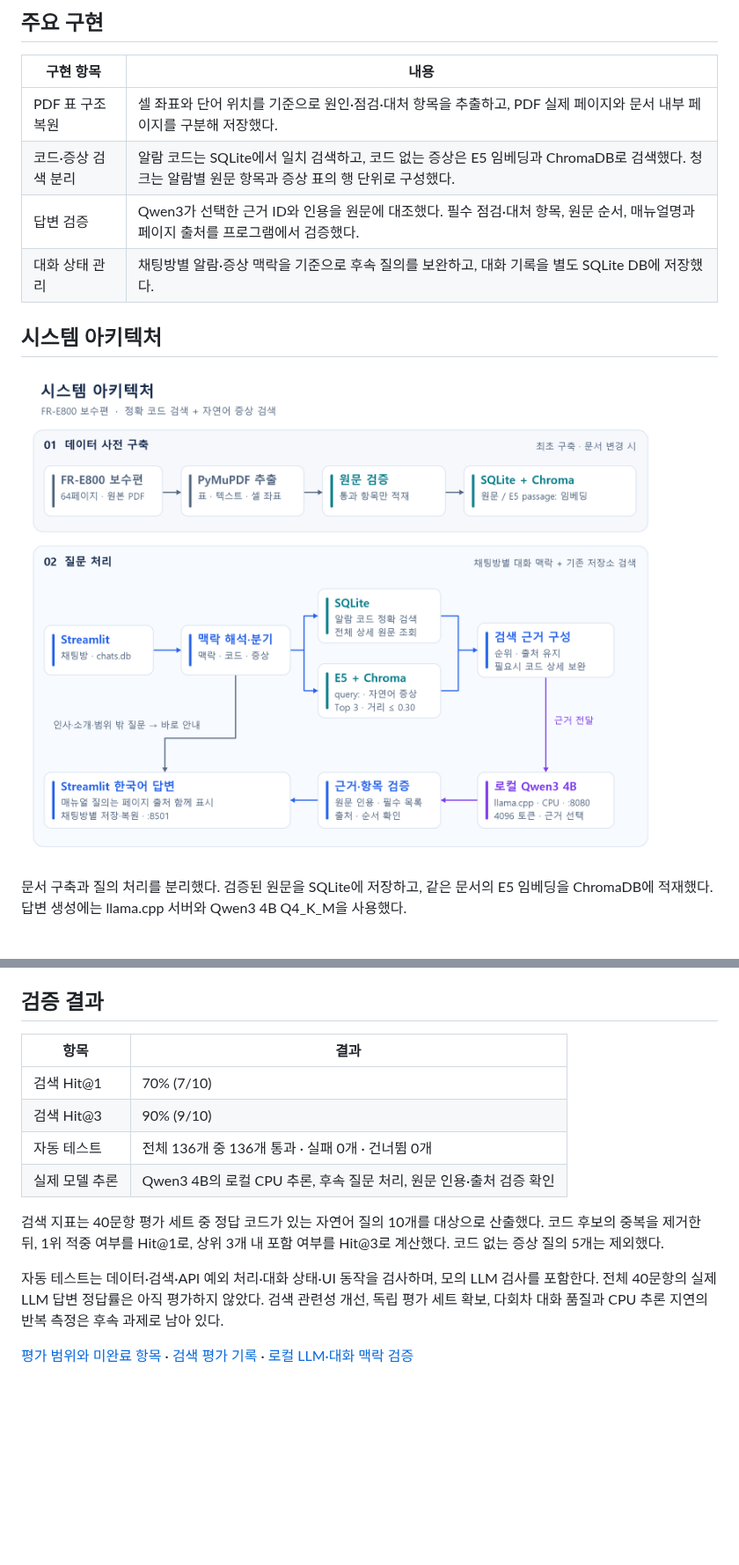
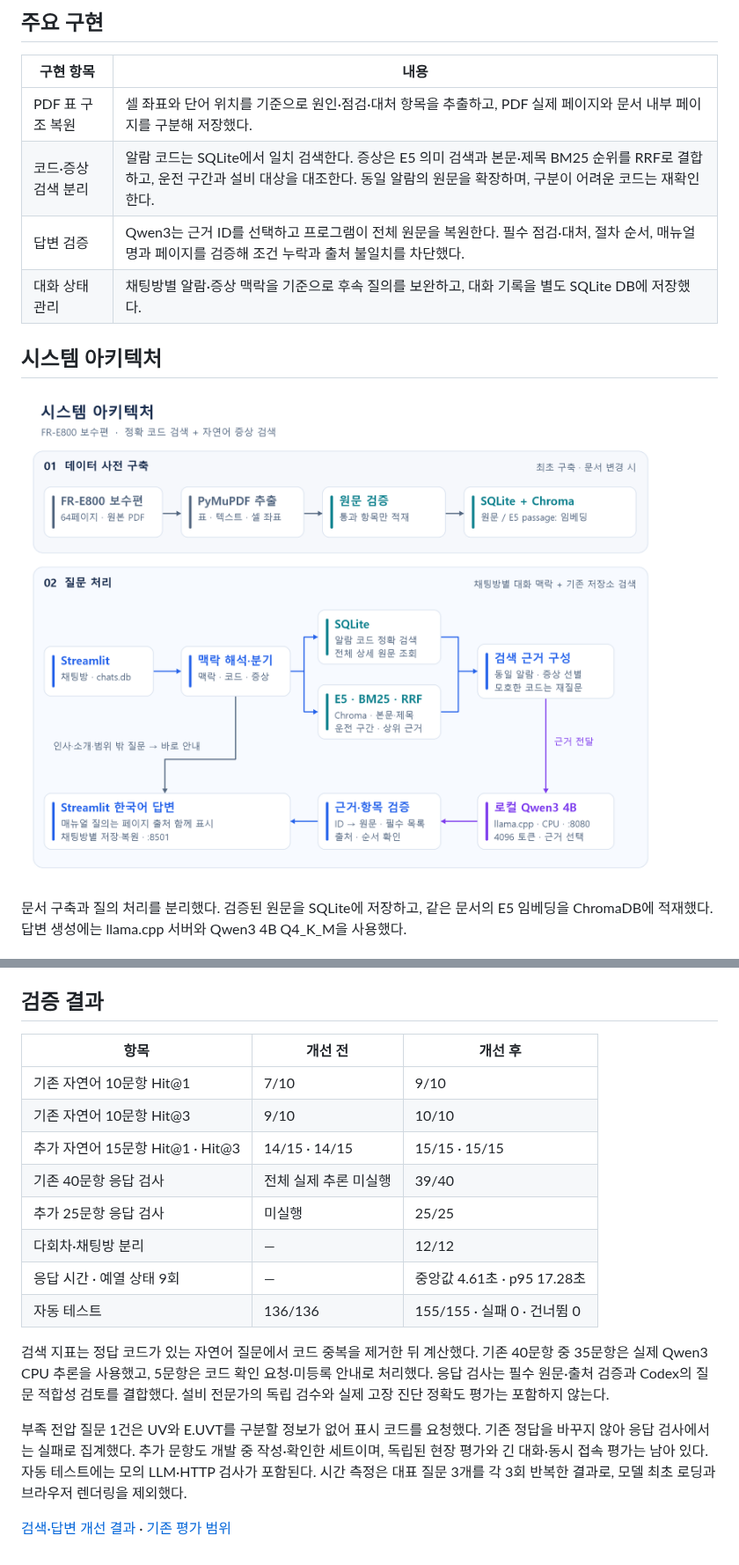
Before and after one commit to js05157/manufacturing-alarm-rag, a Markdown page: README.md, 2 parts joined by grey strips. Shown at 88% size. GitHub-like rendering; pictures changed too: docs/images/architecture.png; blank space fills up the shorter version.

Commit message:
docs: publish measured retrieval and local inference results

```diff
--- a/README.md
+++ b/README.md
@@ -36,8 +36,8 @@
 | 구현 항목 | 내용 |
 |---|---|
 | PDF 표 구조 복원 | 셀 좌표와 단어 위치를 기준으로 원인·점검·대처 항목을 추출하고, PDF 실제 페이지와 문서 내부 페이지를 구분해 저장했다. |
-| 코드·증상 검색 분리 | 알람 코드는 SQLite에서 일치 검색하고, 코드 없는 증상은 E5 임베딩과 ChromaDB로 검색했다. 청크는 알람별 원문 항목과 증상 표의 행 단위로 구성했다. |
-| 답변 검증 | Qwen3가 선택한 근거 ID와 인용을 원문에 대조했다. 필수 점검·대처 항목, 원문 순서, 매뉴얼명과 페이지 출처를 프로그램에서 검증했다. |
+| 코드·증상 검색 분리 | 알람 코드는 SQLite에서 일치 검색한다. 증상은 E5 의미 검색과 본문·제목 BM25 순위를 RRF로 결합하고, 운전 구간과 설비 대상을 대조한다. 동일 알람의 원문을 확장하며, 구분이 어려운 코드는 재확인한다. |
+| 답변 검증 | Qwen3는 근거 ID를 선택하고 프로그램이 전체 원문을 복원한다. 필수 점검·대처, 절차 순서, 매뉴얼명과 페이지를 검증해 조건 누락과 출처 불일치를 차단했다. |
 | 대화 상태 관리 | 채팅방별 알람·증상 맥락을 기준으로 후속 질의를 보완하고, 대화 기록을 별도 SQLite DB에 저장했다. |
 
 ## 시스템 아키텍처
@@ -54,15 +54,19 @@
 
 ## 검증 결과
 
-| 항목 | 결과 |
-|---|---|
-| 검색 Hit@1 | 70% (7/10) |
-| 검색 Hit@3 | 90% (9/10) |
-| 자동 테스트 | 전체 136개 중 136개 통과 · 실패 0개 · 건너뜀 0개 |
-| 실제 모델 추론 | Qwen3 4B의 로컬 CPU 추론, 후속 질문 처리, 원문 인용·출처 검증 확인 |
+| 항목 | 개선 전 | 개선 후 |
+|---|---|---|
+| 기존 자연어 10문항 Hit@1 | 7/10 | 9/10 |
+| 기존 자연어 10문항 Hit@3 | 9/10 | 10/10 |
+| 추가 자연어 15문항 Hit@1 · Hit@3 | 14/15 · 14/15 | 15/15 · 15/15 |
+| 기존 40문항 응답 검사 | 전체 실제 추론 미실행 | 39/40 |
+| 추가 25문항 응답 검사 | 미실행 | 25/25 |
+| 다회차·채팅방 분리 | — | 12/12 |
+| 응답 시간 · 예열 상태 9회 | — | 중앙값 4.61초 · p95 17.28초 |
+| 자동 테스트 | 136/136 | 155/155 · 실패 0 · 건너뜀 0 |
 
-검색 지표는 40문항 평가 세트 중 정답 코드가 있는 자연어 질의 10개를 대상으로 산출했다. 코드 후보의 중복을 제거한 뒤, 1위 적중 여부를 Hit@1로, 상위 3개 내 포함 여부를 Hit@3로 계산했다. 코드 없는 증상 질의 5개는 제외했다.
+검색 지표는 정답 코드가 있는 자연어 질문에서 코드 중복을 제거한 뒤 계산했다. 기존 40문항 중 35문항은 실제 Qwen3 CPU 추론을 사용했고, 5문항은 코드 확인 요청·미등록 안내로 처리했다. 응답 검사는 필수 원문·출처 검증과 Codex의 질문 적합성 검토를 결합했다. 설비 전문가의 독립 검수와 실제 고장 진단 정확도 평가는 포함하지 않는다.
 
-자동 테스트는 데이터·검색·API 예외 처리·대화 상태·UI 동작을 검사하며, 모의 LLM 검사를 포함한다. 전체 40문항의 실제 LLM 답변 정답률은 아직 평가하지 않았다. 검색 관련성 개선, 독립 평가 세트 확보, 다회차 대화 품질과 CPU 추론 지연의 반복 측정은 후속 과제로 남아 있다.
+부족 전압 질문 1건은 UV와 E.UVT를 구분할 정보가 없어 표시 코드를 요청했다. 기존 정답을 바꾸지 않아 응답 검사에서는 실패로 집계했다. 추가 문항도 개발 중 작성·확인한 세트이며, 독립된 현장 평가와 긴 대화·동시 접속 평가는 남아 있다. 자동 테스트에는 모의 LLM·HTTP 검사가 포함된다. 시간 측정은 대표 질문 3개를 각 3회 반복한 결과로, 모델 최초 로딩과 브라우저 렌더링을 제외했다.
 
-[평가 범위와 미완료 항목](evaluation/EVALUATION_AUDIT.md) · [검색 평가 기록](evaluation/local_llm/chat_regression/REPORT.md) · [로컬 LLM·대화 맥락 검증](evaluation/CHAT_CONTEXT_REPORT.md)
+[검색·답변 개선 결과](evaluation/IMPROVEMENT_REPORT.md) · [기존 평가 범위](evaluation/EVALUATION_AUDIT.md)
```
Also changed, not shown: docs/SETUP.md (+18 -3 lines), evaluation/IMPROVEMENT_REPORT.md (added, +123 -0 lines), 1 other file.
